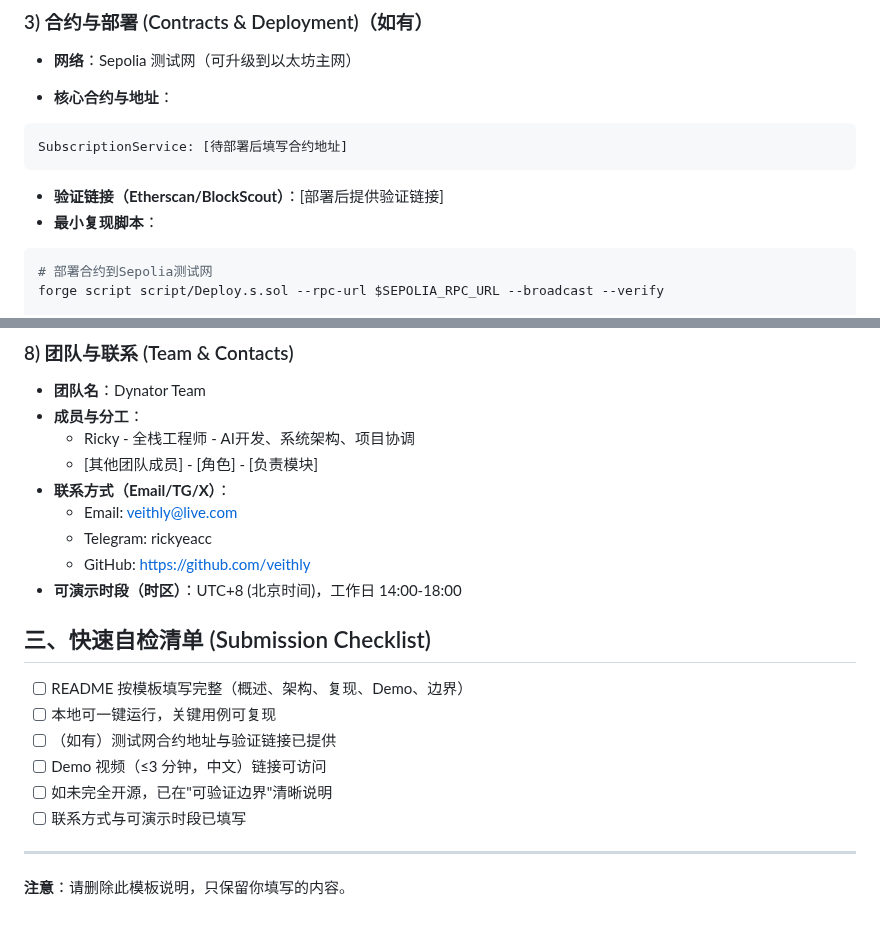
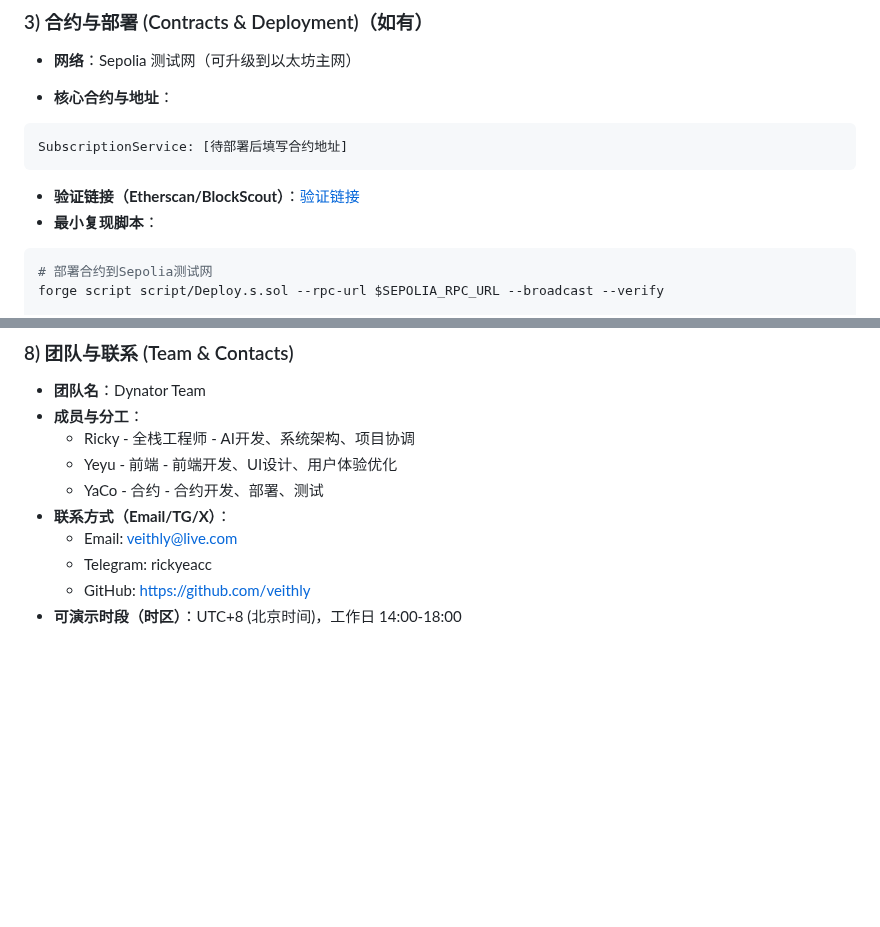
Before and after one commit to xyl2004/ETHShanghai-2025, a Markdown page: projects/Dynator/README.md, 2 parts joined by grey strips. Drawn GitHub-style; blank space fills up the shorter version.

Commit message:
Update README.md for Dynator project
- Marked demo video, contract deployment information, and pitch deck as complete
- Added verification link for the contract on Etherscan
- Updated team member roles for clarity

````diff
--- a/projects/Dynator/README.md
+++ b/projects/Dynator/README.md
@@ -45,7 +45,7 @@
 SubscriptionService: [待部署后填写合约地址]
 ```
 
-- **验证链接（Etherscan/BlockScout）**：[部署后提供验证链接]
+- **验证链接（Etherscan/BlockScout）**：[验证链接](https://sepolia.etherscan.io/address/0xb7505213f87f4ee854a29a7b39fed51792f027e7)
 - **最小复现脚本**：
 
 ```bash
@@ -151,22 +152,10 @@ cd backend && uv run celery -A apps.worker.celery_app worker --loglevel=info
 - **团队名**：Dynator Team
 - **成员与分工**：
   - Ricky - 全栈工程师 - AI开发、系统架构、项目协调
-  - [其他团队成员] - [角色] - [负责模块]
+  - Yeyu - 前端 - 前端开发、UI设计、用户体验优化
+  - YaCo - 合约 - 合约开发、部署、测试
 - **联系方式（Email/TG/X）**：
   - Email: veithly@live.com
   - Telegram: rickyeacc
   - GitHub: <https://github.com/veithly>
 - **可演示时段（时区）**：UTC+8 (北京时间)，工作日 14:00-18:00
-
-## 三、快速自检清单 (Submission Checklist)
-
-- [ ] README 按模板填写完整（概述、架构、复现、Demo、边界）
-- [ ] 本地可一键运行，关键用例可复现
-- [ ] （如有）测试网合约地址与验证链接已提供
-- [ ] Demo 视频（≤3 分钟，中文）链接可访问
-- [ ] 如未完全开源，已在"可验证边界"清晰说明
-- [ ] 联系方式与可演示时段已填写
-
----
-
-**注意**：请删除此模板说明，只保留你填写的内容。
````
Also changed, not shown: other parts of projects/Dynator/README.md (+4 -3 lines).
